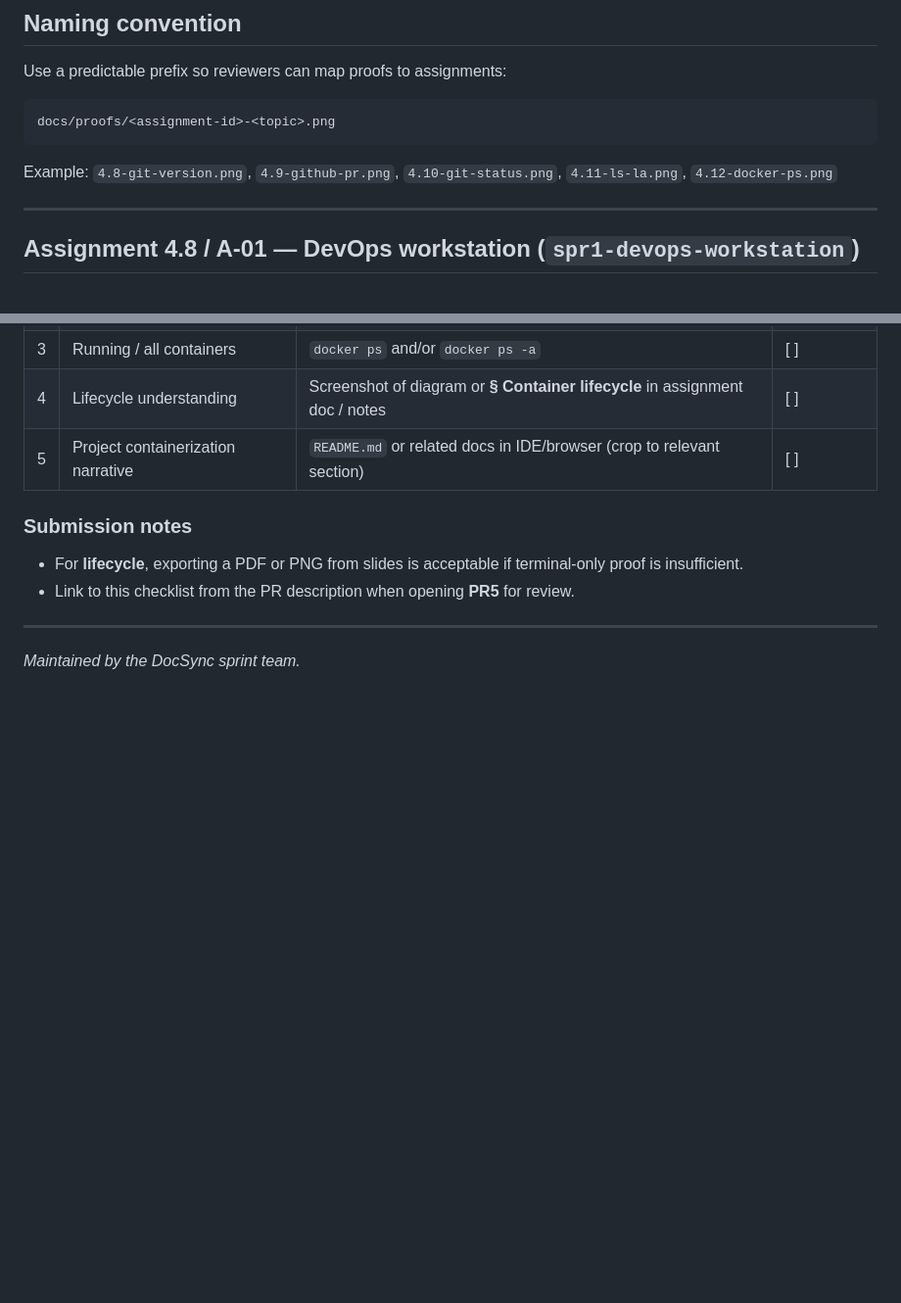
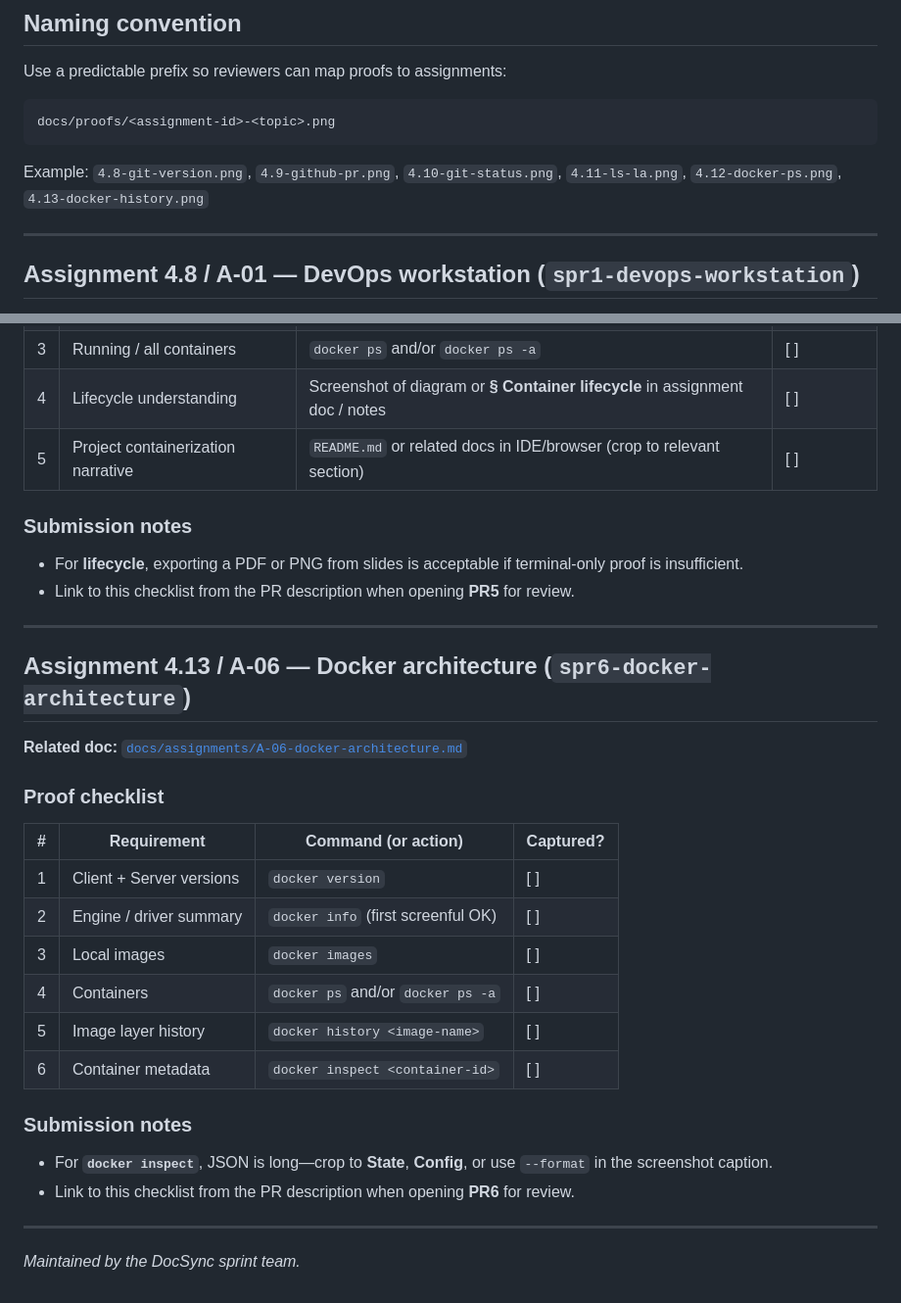
Before and after one commit to kalviumcommunity/S59-0426-Alpha-DevOps-K8s-CICD-DocSync-System, a Markdown page: docs/proofs/README.md, 2 parts joined by grey strips. Shown at 98% size. GitHub-like rendering; blank space fills up the shorter version.

````diff
--- a/docs/proofs/README.md
+++ b/docs/proofs/README.md
@@ -10,7 +10,7 @@ Use a predictable prefix so reviewers can map proofs to assignments:
 docs/proofs/<assignment-id>-<topic>.png
 ```
 
-Example: `4.8-git-version.png`, `4.9-github-pr.png`, `4.10-git-status.png`, `4.11-ls-la.png`, `4.12-docker-ps.png`
+Example: `4.8-git-version.png`, `4.9-github-pr.png`, `4.10-git-status.png`, `4.11-ls-la.png`, `4.12-docker-ps.png`, `4.13-docker-history.png`
 
 ---
 
@@ -122,4 +122,26 @@ Example: `4.8-git-version.png`, `4.9-github-pr.png`, `4.10-git-status.png`, `4.1
 
 ---
 
+## Assignment 4.13 / A-06 — Docker architecture (`spr6-docker-architecture`)
+
+**Related doc:** [`docs/assignments/A-06-docker-architecture.md`](../assignments/A-06-docker-architecture.md)
+
+### Proof checklist
+
+| # | Requirement | Command (or action) | Captured? |
+|---|----------------|---------------------|-----------|
+| 1 | Client + Server versions | `docker version` | [ ] |
+| 2 | Engine / driver summary | `docker info` (first screenful OK) | [ ] |
+| 3 | Local images | `docker images` | [ ] |
+| 4 | Containers | `docker ps` and/or `docker ps -a` | [ ] |
+| 5 | Image layer history | `docker history <image-name>` | [ ] |
+| 6 | Container metadata | `docker inspect <container-id>` | [ ] |
+
+### Submission notes
+
+- For **`docker inspect`**, JSON is long—crop to **State**, **Config**, or use `--format` in the screenshot caption.
+- Link to this checklist from the PR description when opening **PR6** for review.
+
+---
+
 *Maintained by the DocSync sprint team.*
````
Also changed, not shown: PROJECT_PROGRESS.md (+3 -2 lines), docs/assignments/A-06-docker-architecture.md (added, +271 -0 lines).
